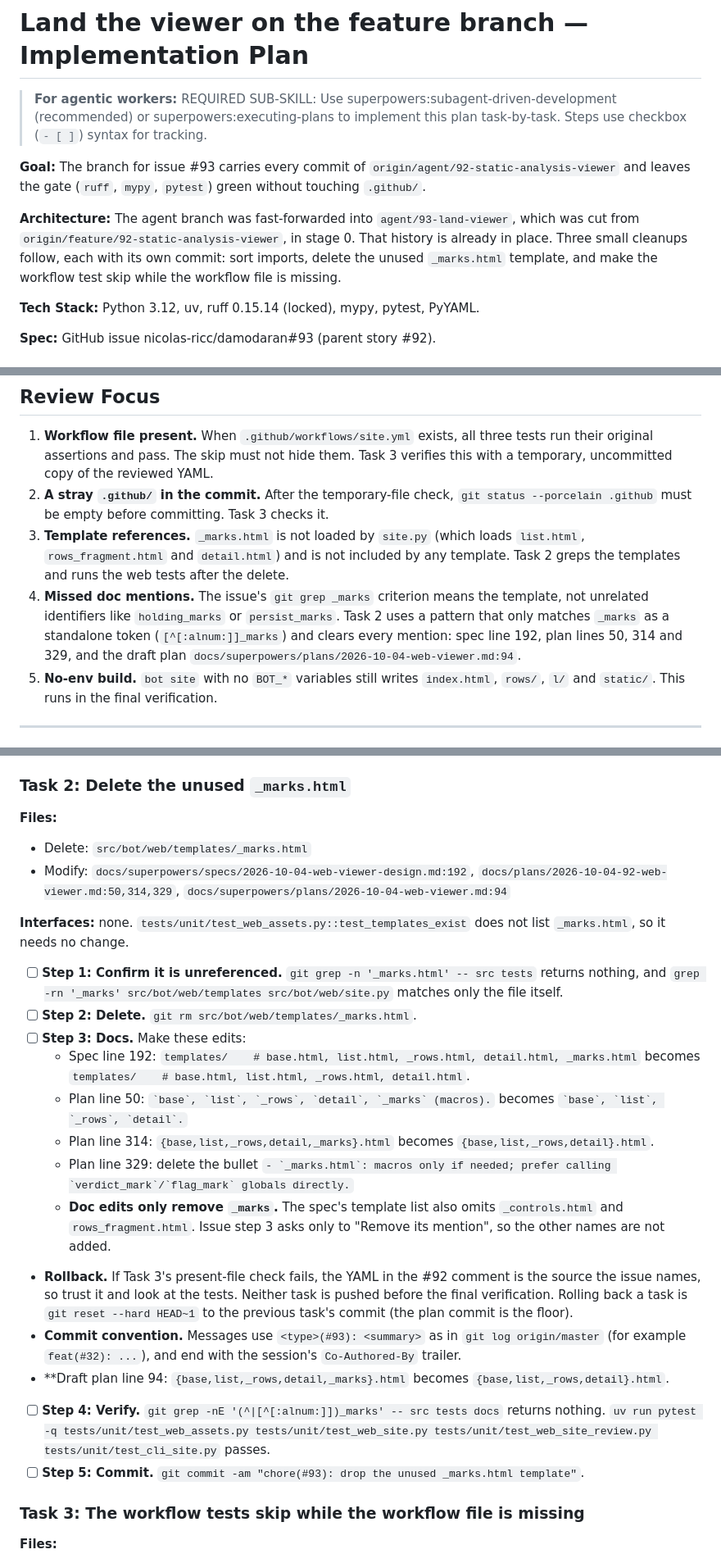
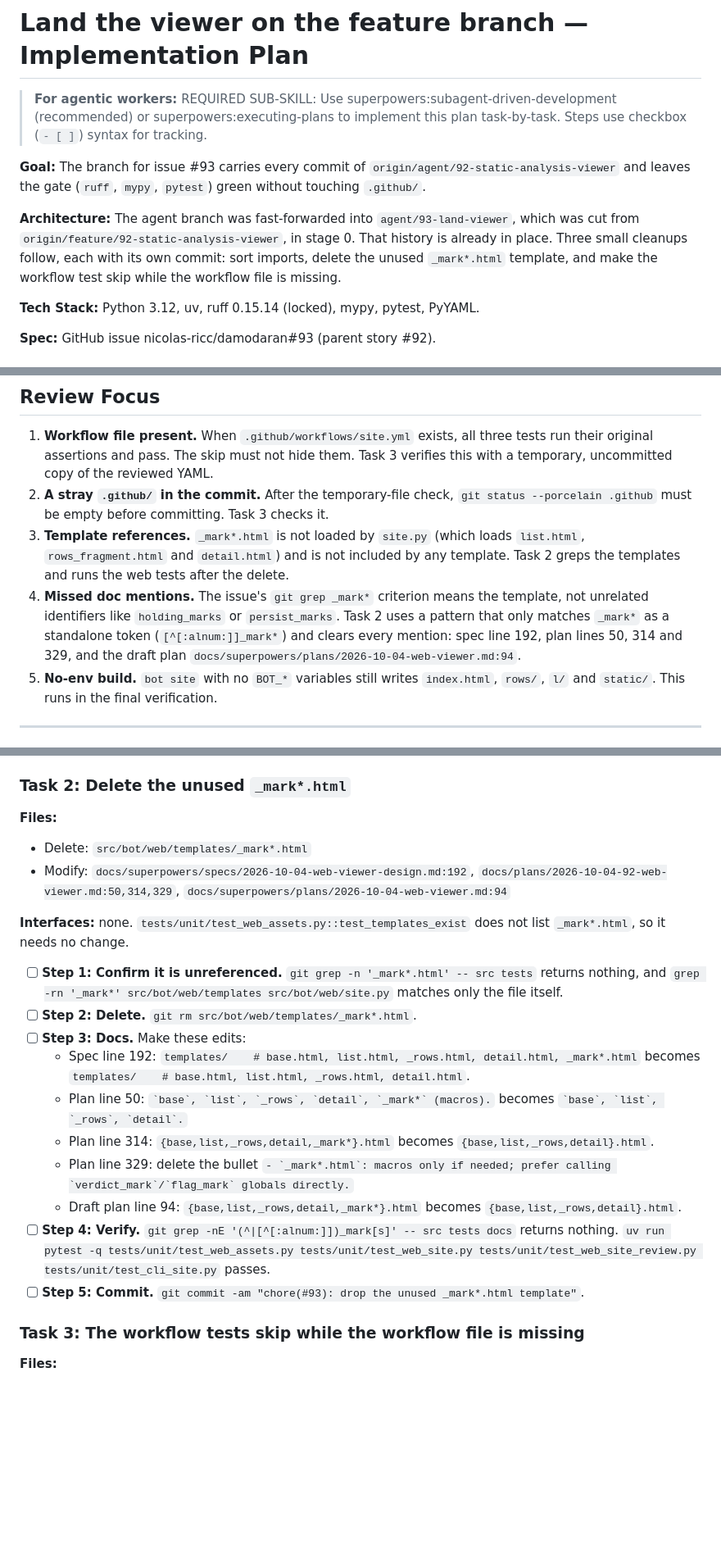
Before and after one commit to nicolas-ricc/damodaran, a Markdown page: docs/plans/2026-10-04-93-land-viewer.md, 3 parts joined by grey strips. Shown at 82% size. GitHub-like rendering; blank space fills up the shorter version.

Commit message:
plan(#93): fix misplaced assumptions and keep the plan out of its own grep
Co-Authored-By: Claude Opus 5.5 <noreply@anthropic.com>

```diff
--- a/docs/plans/2026-10-04-93-land-viewer.md
+++ b/docs/plans/2026-10-04-93-land-viewer.md
@@ -4,7 +4,7 @@
 
 **Goal:** The branch for issue #93 carries every commit of `origin/agent/92-static-analysis-viewer` and leaves the gate (`ruff`, `mypy`, `pytest`) green without touching `.github/`.
 
-**Architecture:** The agent branch was fast-forwarded into `agent/93-land-viewer`, which was cut from `origin/feature/92-static-analysis-viewer`, in stage 0. That history is already in place. Three small cleanups follow, each with its own commit: sort imports, delete the unused `_marks.html` template, and make the workflow test skip while the workflow file is missing.
+**Architecture:** The agent branch was fast-forwarded into `agent/93-land-viewer`, which was cut from `origin/feature/92-static-analysis-viewer`, in stage 0. That history is already in place. Three small cleanups follow, each with its own commit: sort imports, delete the unused `_mark*.html` template, and make the workflow test skip while the workflow file is missing.
 
 **Tech Stack:** Python 3.12, uv, ruff 0.15.14 (locked), mypy, pytest, PyYAML.
 
@@ -23,8 +23,8 @@
 
 1. **Workflow file present.** When `.github/workflows/site.yml` exists, all three tests run their original assertions and pass. The skip must not hide them. Task 3 verifies this with a temporary, uncommitted copy of the reviewed YAML.
 2. **A stray `.github/` in the commit.** After the temporary-file check, `git status --porcelain .github` must be empty before committing. Task 3 checks it.
-3. **Template references.** `_marks.html` is not loaded by `site.py` (which loads `list.html`, `rows_fragment.html` and `detail.html`) and is not included by any template. Task 2 greps the templates and runs the web tests after the delete.
-4. **Missed doc mentions.** The issue's `git grep _marks` criterion means the template, not unrelated identifiers like `holding_marks` or `persist_marks`. Task 2 uses a pattern that only matches `_marks` as a standalone token (`[^[:alnum:]]_marks`) and clears every mention: spec line 192, plan lines 50, 314 and 329, and the draft plan `docs/superpowers/plans/2026-10-04-web-viewer.md:94`.
+3. **Template references.** `_mark*.html` is not loaded by `site.py` (which loads `list.html`, `rows_fragment.html` and `detail.html`) and is not included by any template. Task 2 greps the templates and runs the web tests after the delete.
+4. **Missed doc mentions.** The issue's `git grep _mark*` criterion means the template, not unrelated identifiers like `holding_marks` or `persist_marks`. Task 2 uses a pattern that only matches `_mark*` as a standalone token (`[^[:alnum:]]_mark*`) and clears every mention: spec line 192, plan lines 50, 314 and 329, and the draft plan `docs/superpowers/plans/2026-10-04-web-viewer.md:94`.
 5. **No-env build.** `bot site` with no `BOT_*` variables still writes `index.html`, `rows/`, `l/` and `static/`. This runs in the final verification.
 
 ---
@@ -41,27 +41,24 @@
 - [ ] **Step 3: Verify.** `uv run ruff check .` → `All checks passed!`. `git diff --stat` lists only the four files, and only their import lines change.
 - [ ] **Step 4: Commit.** `git status --porcelain` lists only the four files. Then `git commit -am "style(#93): sort imports in the viewer tests"`.
 
-### Task 2: Delete the unused `_marks.html`
+### Task 2: Delete the unused `_mark*.html`
 
 **Files:**
-- Delete: `src/bot/web/templates/_marks.html`
+- Delete: `src/bot/web/templates/_mark*.html`
 - Modify: `docs/superpowers/specs/2026-10-04-web-viewer-design.md:192`, `docs/plans/2026-10-04-92-web-viewer.md:50,314,329`, `docs/superpowers/plans/2026-10-04-web-viewer.md:94`
 
-**Interfaces:** none. `tests/unit/test_web_assets.py::test_templates_exist` does not list `_marks.html`, so it needs no change.
+**Interfaces:** none. `tests/unit/test_web_assets.py::test_templates_exist` does not list `_mark*.html`, so it needs no change.
 
-- [ ] **Step 1: Confirm it is unreferenced.** `git grep -n '_marks.html' -- src tests` returns nothing, and `grep -rn '_marks' src/bot/web/templates src/bot/web/site.py` matches only the file itself.
-- [ ] **Step 2: Delete.** `git rm src/bot/web/templates/_marks.html`.
+- [ ] **Step 1: Confirm it is unreferenced.** `git grep -n '_mark*.html' -- src tests` returns nothing, and `grep -rn '_mark*' src/bot/web/templates src/bot/web/site.py` matches only the file itself.
+- [ ] **Step 2: Delete.** `git rm src/bot/web/templates/_mark*.html`.
 - [ ] **Step 3: Docs.** Make these edits:
-  - Spec line 192: `templates/    # base.html, list.html, _rows.html, detail.html, _marks.html` becomes `templates/    # base.html, list.html, _rows.html, detail.html`.
-  - Plan line 50: `` `base`, `list`, `_rows`, `detail`, `_marks` (macros). `` becomes `` `base`, `list`, `_rows`, `detail`. ``
-  - Plan line 314: `{base,list,_rows,detail,_marks}.html` becomes `{base,list,_rows,detail}.html`.
-  - Plan line 329: delete the bullet `` - `_marks.html`: macros only if needed; prefer calling `verdict_mark`/`flag_mark` globals directly. ``
-  - **Doc edits only remove `_marks`.** The spec's template list also omits `_controls.html` and `rows_fragment.html`. Issue step 3 asks only to "Remove its mention", so the other names are not added.
-- **Rollback.** If Task 3's present-file check fails, the YAML in the #92 comment is the source the issue names, so trust it and look at the tests. Neither task is pushed before the final verification. Rolling back a task is `git reset --hard HEAD~1` to the previous task's commit (the plan commit is the floor).
-- **Commit convention.** Messages use `<type>(#93): <summary>` as in `git log origin/master` (for example `feat(#32): ...`), and end with the session's `Co-Authored-By` trailer.
-- **Draft plan line 94: `{base,list,_rows,detail,_marks}.html` becomes `{base,list,_rows,detail}.html`.
-- [ ] **Step 4: Verify.** `git grep -nE '(^|[^[:alnum:]])_marks' -- src tests docs` returns nothing. `uv run pytest -q tests/unit/test_web_assets.py tests/unit/test_web_site.py tests/unit/test_web_site_review.py tests/unit/test_cli_site.py` passes.
-- [ ] **Step 5: Commit.** `git commit -am "chore(#93): drop the unused _marks.html template"`.
+  - Spec line 192: `templates/    # base.html, list.html, _rows.html, detail.html, _mark*.html` becomes `templates/    # base.html, list.html, _rows.html, detail.html`.
+  - Plan line 50: `` `base`, `list`, `_rows`, `detail`, `_mark*` (macros). `` becomes `` `base`, `list`, `_rows`, `detail`. ``
+  - Plan line 314: `{base,list,_rows,detail,_mark*}.html` becomes `{base,list,_rows,detail}.html`.
+  - Plan line 329: delete the bullet `` - `_mark*.html`: macros only if needed; prefer calling `verdict_mark`/`flag_mark` globals directly. ``
+  - Draft plan line 94: `{base,list,_rows,detail,_mark*}.html` becomes `{base,list,_rows,detail}.html`.
+- [ ] **Step 4: Verify.** `git grep -nE '(^|[^[:alnum:]])_mark[s]' -- src tests docs` returns nothing. `uv run pytest -q tests/unit/test_web_assets.py tests/unit/test_web_site.py tests/unit/test_web_site_review.py tests/unit/test_cli_site.py` passes.
+- [ ] **Step 5: Commit.** `git commit -am "chore(#93): drop the unused _mark*.html template"`.
 
 ### Task 3: The workflow tests skip while the workflow file is missing
 
```
Also changed, not shown: other parts of docs/plans/2026-10-04-93-land-viewer.md (+11 -5 lines).
